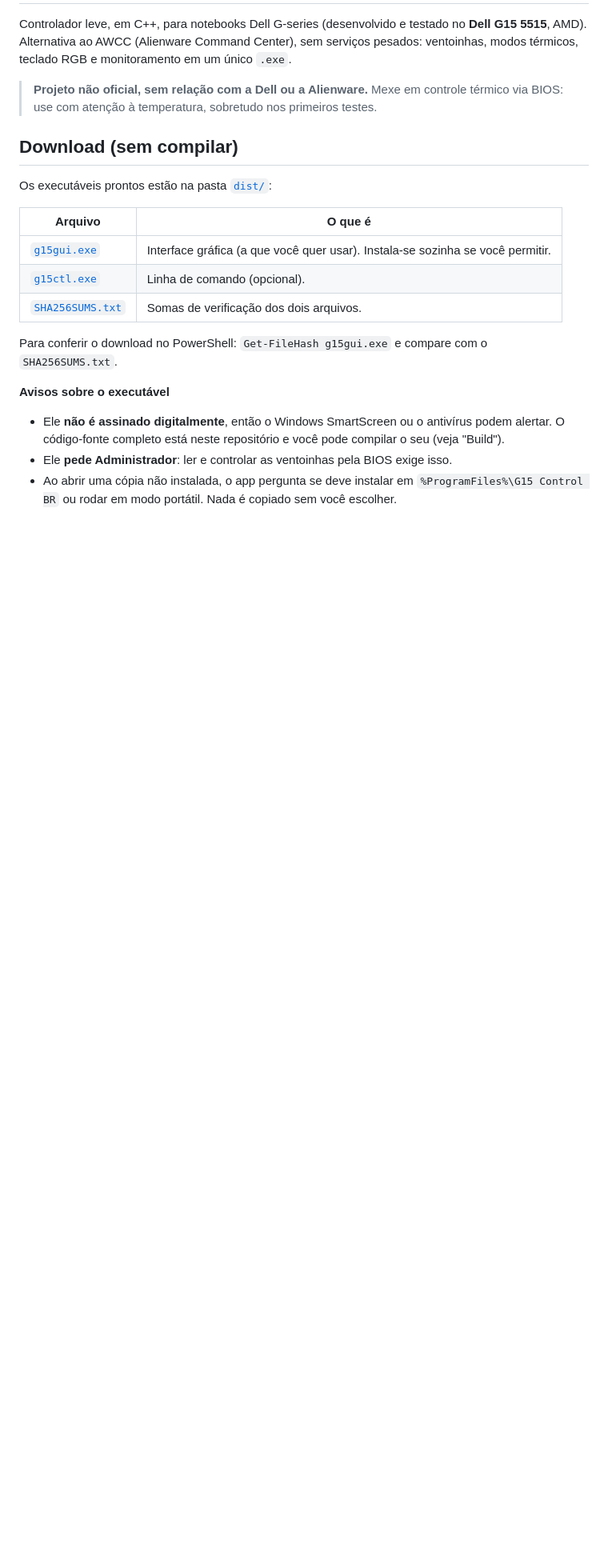
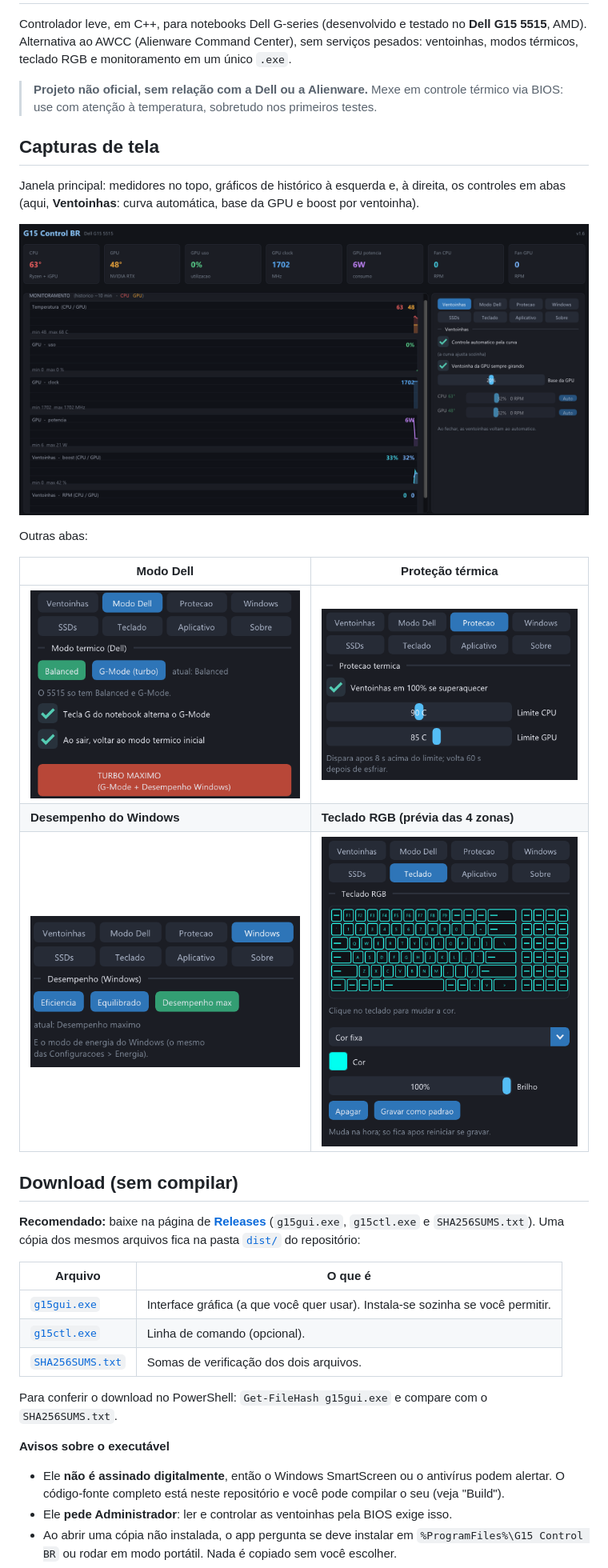
Before and after one commit to Tarcisio-Soria/G15-Control-BR, a Markdown page: README.md, the part around one of its changes. Shown at 80% size. Rendered like a GitHub page; pictures changed too: docs/img/modo-dell.png (added), docs/img/protecao.png (added), docs/img/teclado.png (added); blank space fills up the shorter version.

```diff
--- a/README.md
+++ b/README.md
@@ -7,9 +7,27 @@ pesados: ventoinhas, modos térmicos, teclado RGB e monitoramento em um único `
 > **Projeto não oficial, sem relação com a Dell ou a Alienware.** Mexe em controle térmico
 > via BIOS: use com atenção à temperatura, sobretudo nos primeiros testes.
 
+## Capturas de tela
+
+Janela principal: medidores no topo, gráficos de histórico à esquerda e, à direita, os
+controles em abas (aqui, **Ventoinhas**: curva automática, base da GPU e boost por ventoinha).
+
+![Janela principal, aba Ventoinhas](docs/img/ventoinhas.png)
+
+Outras abas:
+
+| Modo Dell | Proteção térmica |
+|---|---|
+| ![Aba Modo Dell](docs/img/modo-dell.png) | ![Aba Proteção](docs/img/protecao.png) |
+| **Desempenho do Windows** | **Teclado RGB (prévia das 4 zonas)** |
+| ![Aba Windows](docs/img/windows.png) | ![Aba Teclado](docs/img/teclado.png) |
+
 ## Download (sem compilar)
 
-Os executáveis prontos estão na pasta [`dist/`](dist/):
+**Recomendado:** baixe na página de
+[**Releases**](https://github.com/Tarcisio-Soria/G15-Control-BR/releases/latest)
+(`g15gui.exe`, `g15ctl.exe` e `SHA256SUMS.txt`). Uma cópia dos mesmos arquivos fica na
+pasta [`dist/`](dist/) do repositório:
 
 | Arquivo | O que é |
 |---|---|
```
Also changed, not shown: other parts of README.md (+37 -6 lines).
